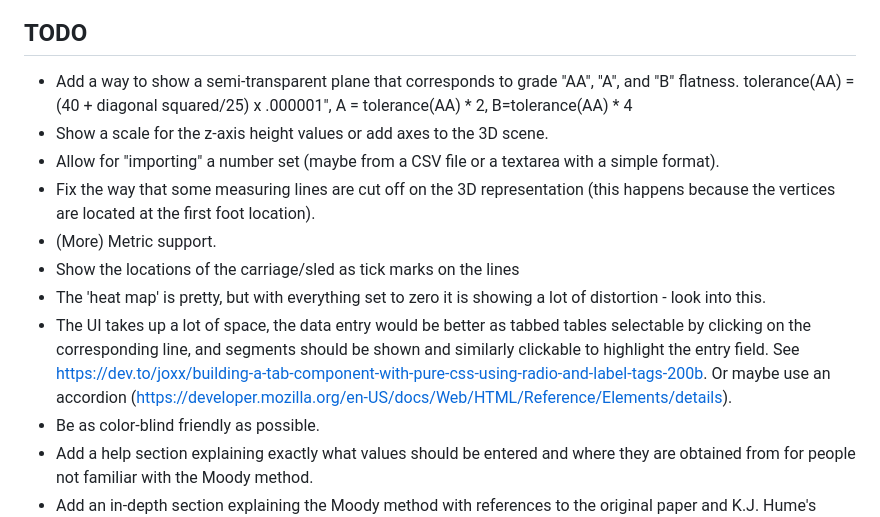
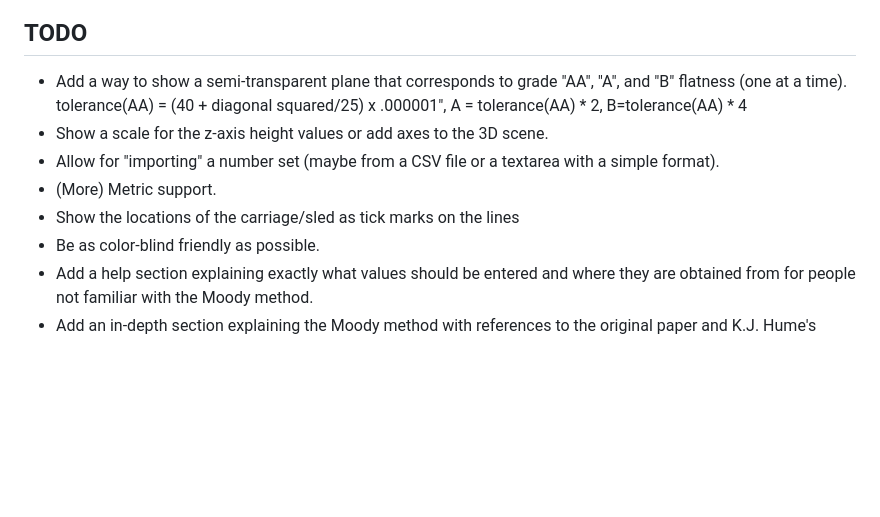
Before and after one commit to brcolow/moodyjs, a Markdown page: README.md, the part around the change. GitHub-like rendering; blank space fills up the shorter version.

Commit message:
Update README.md TODO.

```diff
--- a/README.md
+++ b/README.md
@@ -96,14 +96,11 @@ that the advice on rounding up to the nearest 25 µinches for calculated values
 
 ## TODO
 
-* Add a way to show a semi-transparent plane that corresponds to grade "AA", "A", and "B" flatness. tolerance(AA) =  (40 + diagonal squared/25) x .000001″, A = tolerance(AA) * 2, B=tolerance(AA) * 4
+* Add a way to show a semi-transparent plane that corresponds to grade "AA", "A", and "B" flatness (one at a time). tolerance(AA) =  (40 + diagonal squared/25) x .000001″, A = tolerance(AA) * 2, B=tolerance(AA) * 4
 * Show a scale for the z-axis height values or add axes to the 3D scene.
 * Allow for "importing" a number set (maybe from a CSV file or a textarea with a simple format).
-* Fix the way that some measuring lines are cut off on the 3D representation (this happens because the vertices are located at the first foot location).
 * (More) Metric support.
 * Show the locations of the carriage/sled as tick marks on the lines
-* The 'heat map' is pretty, but with everything set to zero it is showing a lot of distortion - look into this.
-* The UI takes up a lot of space, the data entry would be better as tabbed tables selectable by clicking on the corresponding line, and segments should be shown and similarly clickable to highlight the entry field. See https://dev.to/joxx/building-a-tab-component-with-pure-css-using-radio-and-label-tags-200b. Or maybe use an accordion (https://developer.mozilla.org/en-US/docs/Web/HTML/Reference/Elements/details).
 * Be as color-blind friendly as possible.
 * Add a help section explaining exactly what values should be entered and where they are obtained from for people not familiar with the Moody method.
 * Add an in-depth section explaining the Moody method with references to the original paper and K.J. Hume's Engineering Metrology (which Moody's original paper cites).
```
